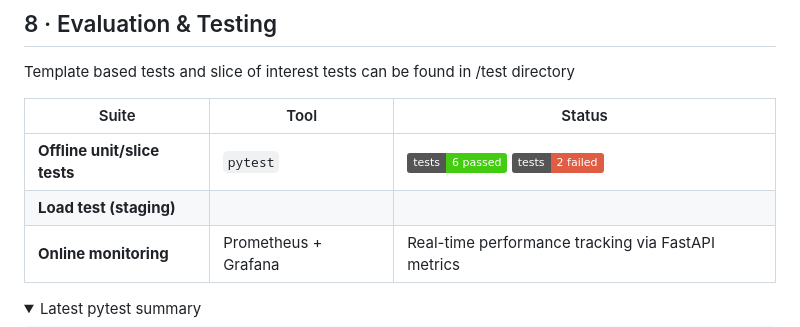
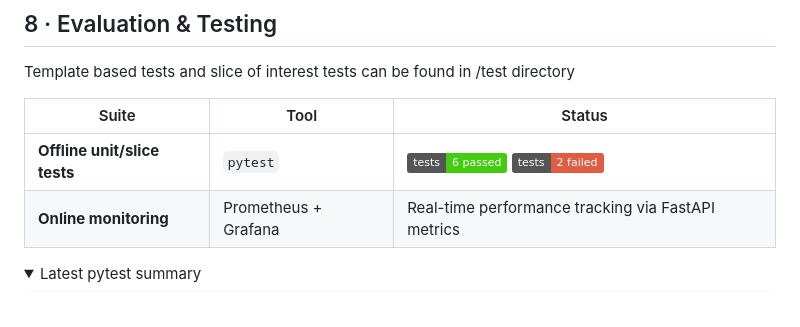
Before and after one commit to ds28-ops/loan-default-risk-assessment, a Markdown page: README.md, the part around the change. Drawn GitHub-style; folded sections open; badges without logos.

```diff
--- a/README.md
+++ b/README.md
@@ -113,7 +113,6 @@ Template based tests and slice of interest tests can be found in /test directory
 | Suite                        | Tool                     | Status                                                                                                                                |
 | ---------------------------- | ------------------------ | ------------------------------------------------------------------------------------------------------------------------------------- |
 | **Offline unit/slice tests** | `pytest`                 | ![6 passed](https://img.shields.io/badge/tests-6%20passed-brightgreen) ![2 failed](https://img.shields.io/badge/tests-2%20failed-red) |
-| **Load test (staging)**      |   |                                                                                                                   |
 | **Online monitoring** | Prometheus + Grafana	 | Real-time performance tracking via FastAPI metrics |
 
 <details><summary>Latest pytest summary</summary>
```
